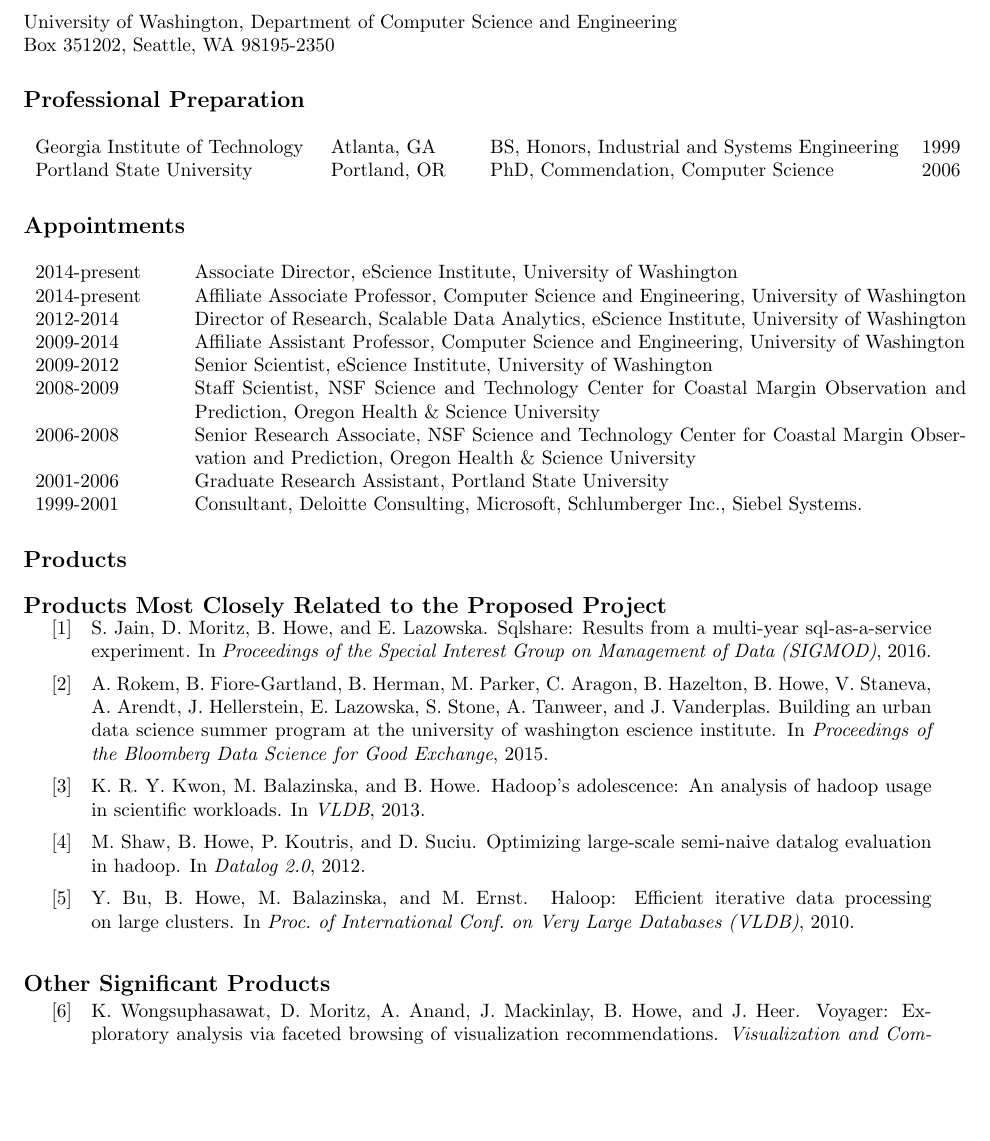
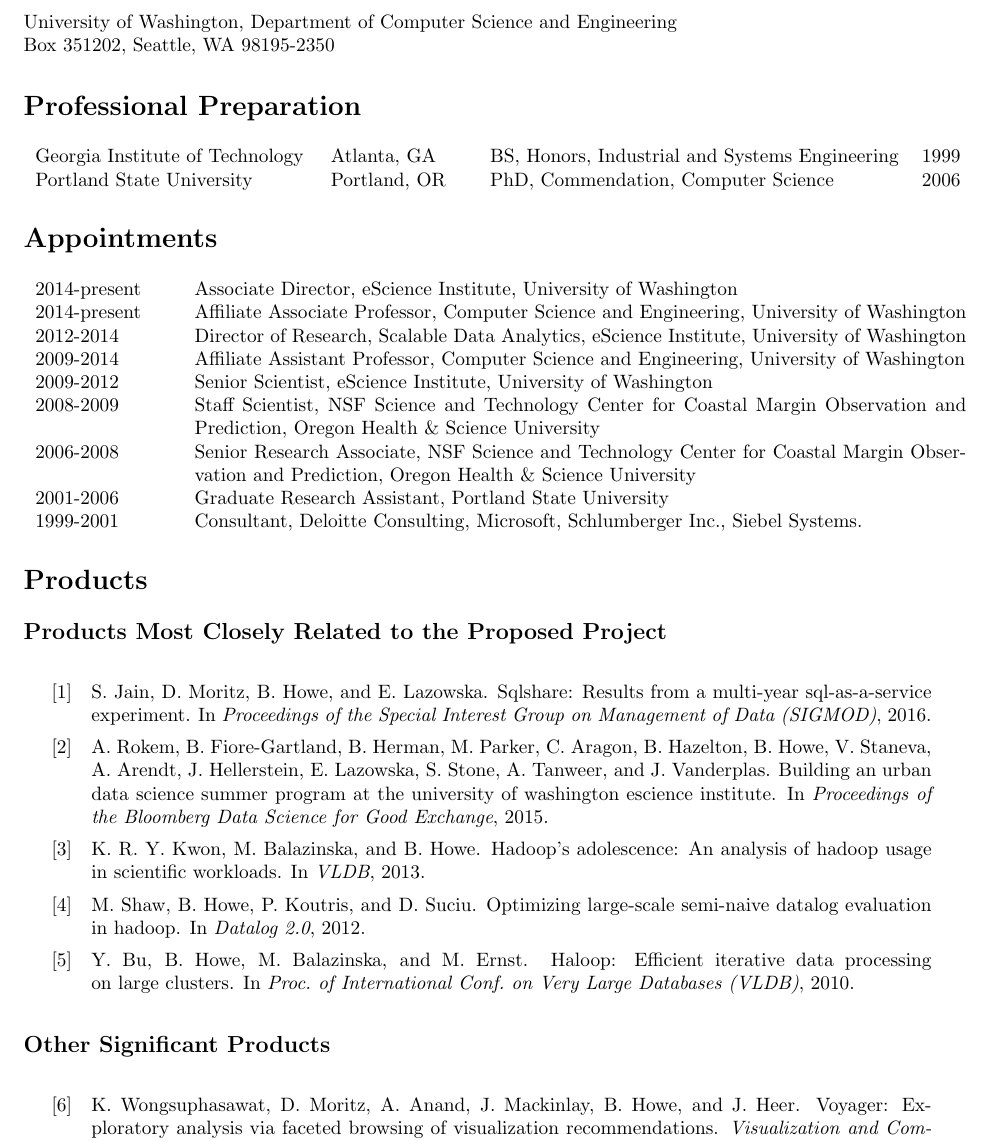
Before and after one commit to billhowe/homepage, a LaTeX CV (cv/nsf_biosketch/resume.tex): part of page 1 of 2, cut so that both start at the same text, the shorter picture padded with empty space. Compiled offline with pdfLaTeX.

Commit message:
Formatting

```diff
--- a/cv/nsf_biosketch/resume.tex
+++ b/cv/nsf_biosketch/resume.tex
@@ -4,7 +4,7 @@
 \usepackage{url}
 \usepackage{titlesec}
 
-\titleformat*{\section}{\large\bfseries}
+%\titleformat*{\section}{\large\bfseries}
 
 %\usepackage{helvet} \renewcommand{\familydefault}{\sfdefault}
 
@@ -79,10 +80,8 @@ Portland State University & Portland, OR & PhD, Commendation, Computer Science &
 
 \section*{Products}
 
-{\small
 \subsection*{Products Most Closely Related to the Proposed Project}
-}
-\vspace{-0.7cm}
+
 \begin{cvlist}{{}}
 \item
 \mkbib{jain2016sqlshare}
@@ -96,7 +95,6 @@ Portland State University & Portland, OR & PhD, Commendation, Computer Science &
 {\small
 \subsection*{Other Significant Products}
 }
-\vspace{-0.6cm}
 \begin{cvlist}{{}}
 \item
 %\mkbib{howe:ultravis:09}
```
Also changed, not shown: cv/nsf_biosketch/biosketch.pdf, cv/nsf_biosketch/resume.tex (1 more changed lines).
